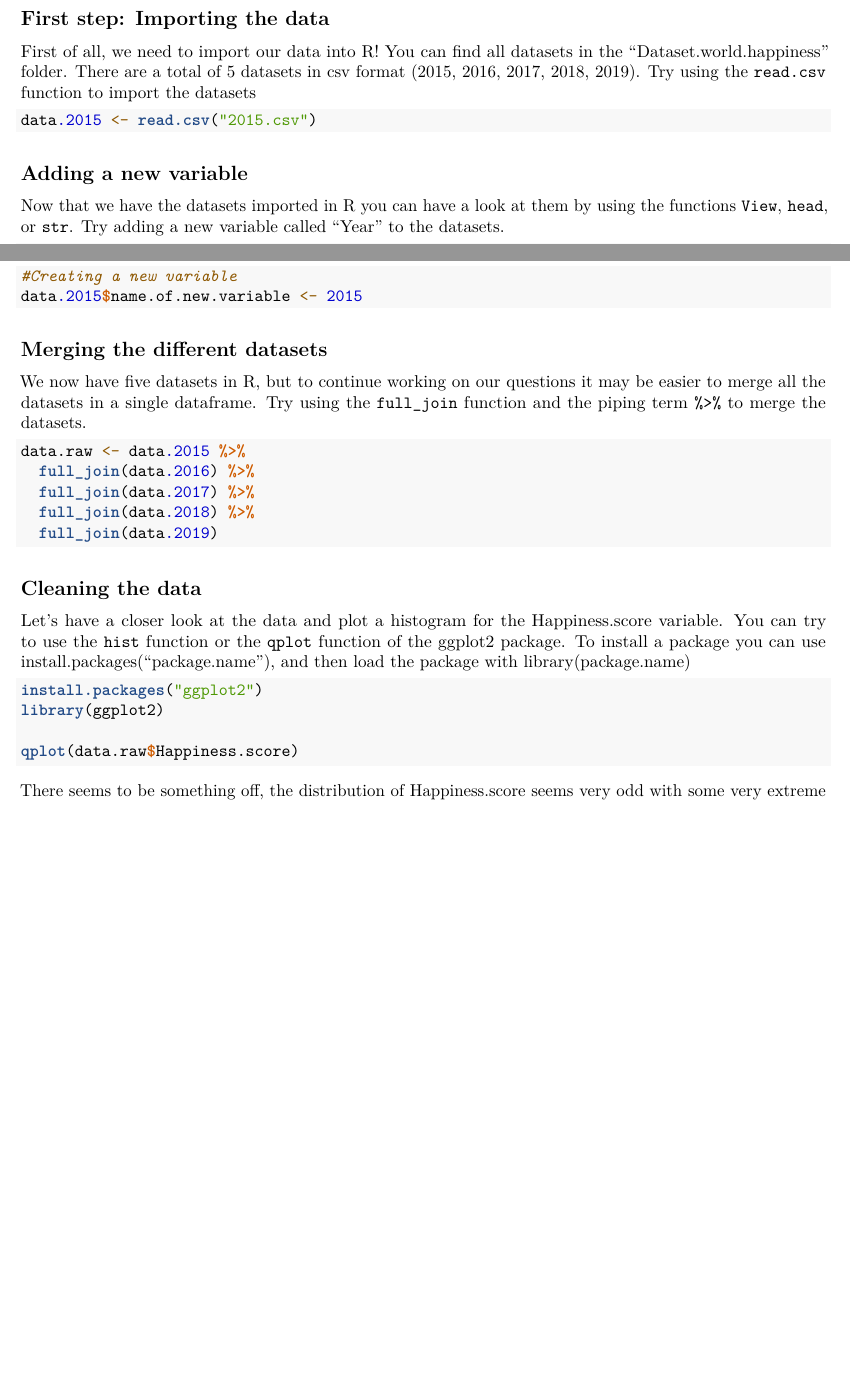
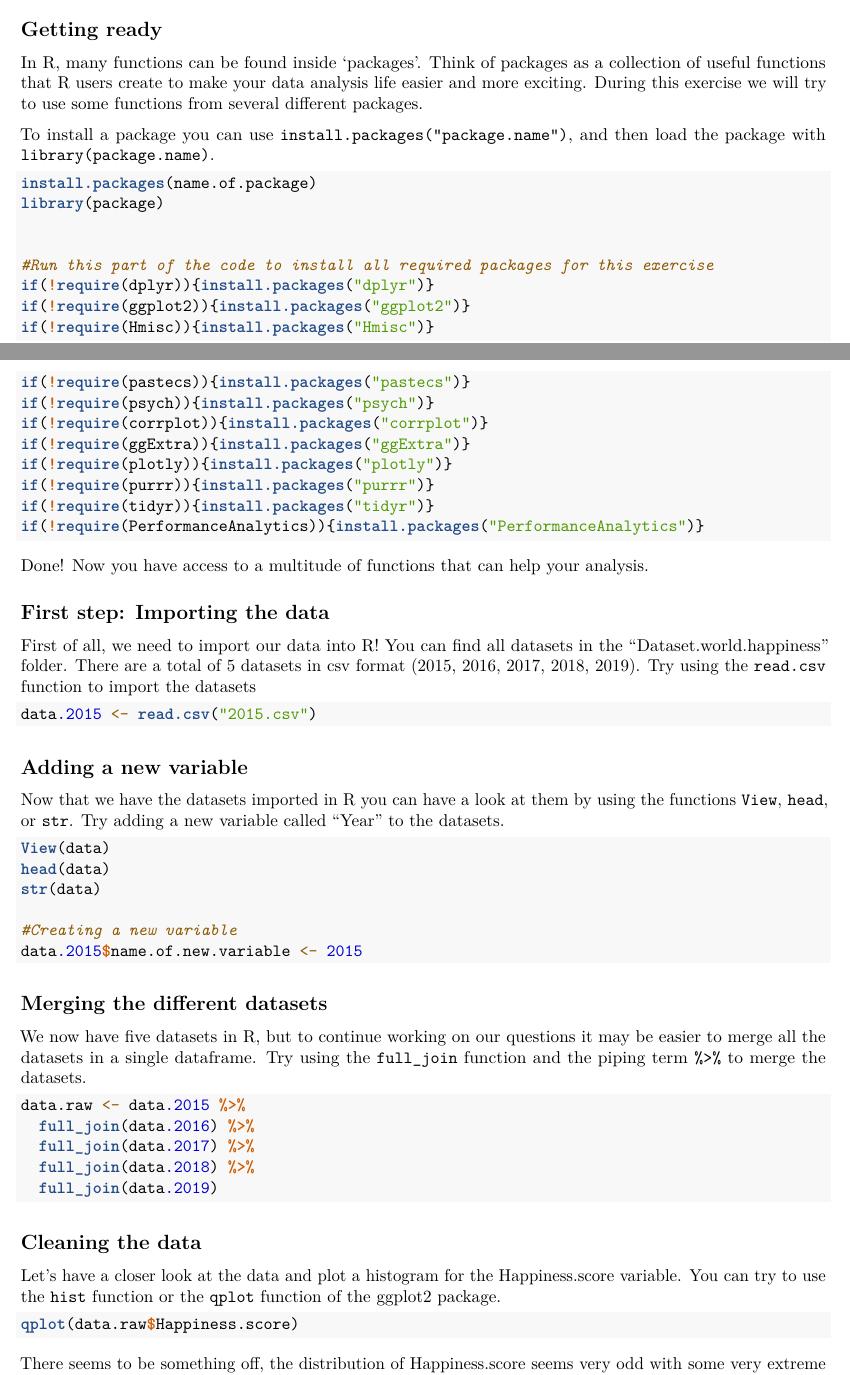
Before and after one commit to derrytaylor/Workshop-R-Markdown-and-Github-Workflows, an R Markdown document (Exercise.Handout/Exercise.Handout.Rmd): two parts of pages 1 and 2 of 4 before the commit and two parts of pages 1 and 2 of 5 after it, joined at a grey line, cut at the place of the change, the shorter picture padded with empty space. Rendered offline with R 4.5, knitr and Pandoc, then LaTeX, with nearby package versions.

Commit message:
03.03.2020

````diff
--- a/Exercise.Handout/Exercise.Handout.Rmd
+++ b/Exercise.Handout/Exercise.Handout.Rmd
@@ -27,6 +27,35 @@ The main goal of this exercise is to have some hands-on experience with R. Don't
 ```{r R help, echo=T,message=F}
 ?mean
 ```
+
+## Getting ready
+
+In R, many functions can be found inside 'packages'. Think of packages as a collection of useful functions that R users create to make your data analysis life easier and more exciting. During this exercise we will try to use some functions from several different packages.
+
+To install a package you can use `install.packages("package.name")`, and then load the package with `library(package.name)`.
+
+```{r, echo=T,message=F,eval=F}
+
+install.packages(name.of.package)
+library(package)
+
+
+#Run this part of the code to install all required packages for this exercise
+if(!require(dplyr)){install.packages("dplyr")}
+if(!require(ggplot2)){install.packages("ggplot2")}
+if(!require(Hmisc)){install.packages("Hmisc")}
+if(!require(pastecs)){install.packages("pastecs")}
+if(!require(psych)){install.packages("psych")}
+if(!require(corrplot)){install.packages("corrplot")}
+if(!require(ggExtra)){install.packages("ggExtra")}
+if(!require(plotly)){install.packages("plotly")}
+if(!require(purrr)){install.packages("purrr")}
+if(!require(tidyr)){install.packages("tidyr")}
+if(!require(PerformanceAnalytics)){install.packages("PerformanceAnalytics")}
+
+```
+
+Done! Now you have access to a multitude of functions that can help your analysis.
 
 ## First step: Importing the data
 
@@ -68,12 +97,9 @@ data.raw <- data.2015 %>%
 
 ## Cleaning the data
 
-Let's have a closer look at the data and plot a histogram for the Happiness.score variable. You can try to use the `hist` function or the `qplot` function of the ggplot2 package. To install a package you can use install.packages("package.name"), and then load the package with library(package.name)
+Let's have a closer look at the data and plot a histogram for the Happiness.score variable. You can try to use the `hist` function or the `qplot` function of the ggplot2 package.
 
 ```{r happiness plot, echo=T,message=F,eval=F}
-
-install.packages("ggplot2")
-library(ggplot2)
 
 qplot(data.raw$Happiness.score)
 
````
Also changed, not shown: 1 other file.
